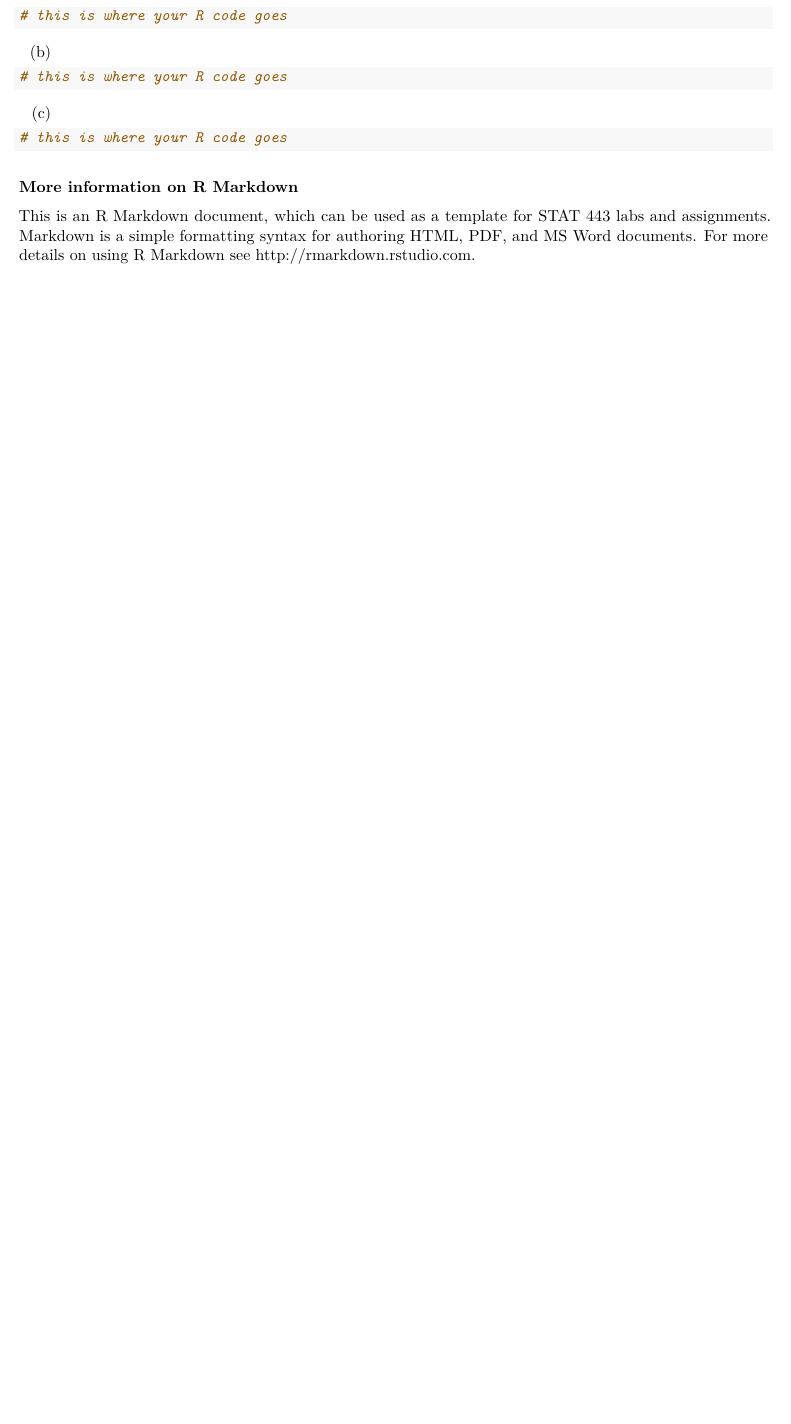
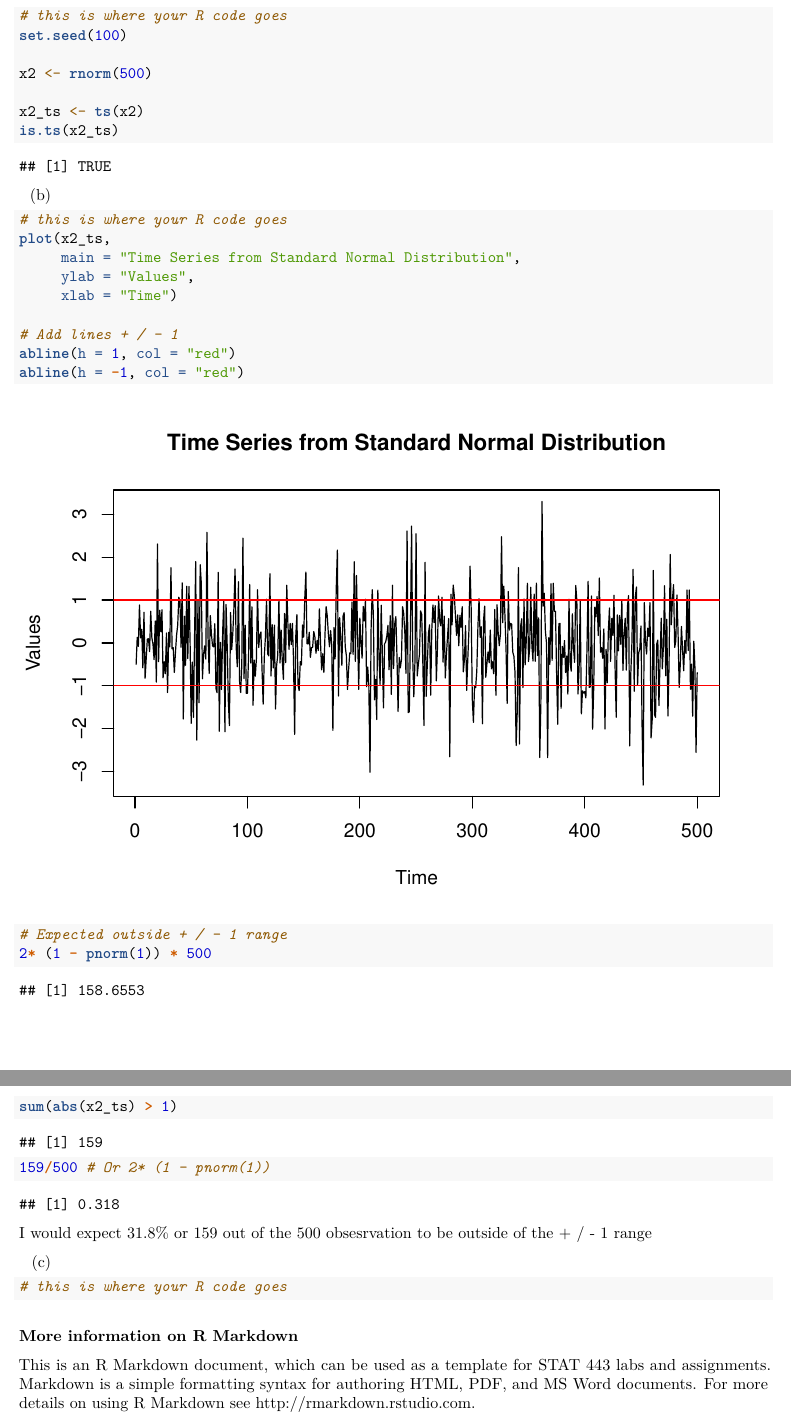
Before and after one commit to LaoAronn/tseries, an R Markdown document (lab01/lab01.Rmd): part of page 3 of 5 before the commit and two parts of pages 3 and 4 of 6 after it, the two joined at a grey line, cut so that both start at the same text, the shorter picture padded with empty space. Rendered offline with R 4.5, knitr and Pandoc, then LaTeX, with nearby package versions.

Commit message:
Finished 2a, b

````diff
--- a/lab01/lab01.Rmd
+++ b/lab01/lab01.Rmd
@@ -67,6 +67,12 @@ extends its y-axis range more. Now, we can easily identify if there's a clear tr
 
 ```{r, echo=TRUE}
 # this is where your R code goes
+set.seed(100)
+
+x2 <- rnorm(500)
+
+x2_ts <- ts(x2)
+is.ts(x2_ts)
 ```
 
 
@@ -74,8 +80,23 @@ extends its y-axis range more. Now, we can easily identify if there's a clear tr
 
 ```{r, echo=TRUE}
 # this is where your R code goes
+plot(x2_ts,
+     main = "Time Series from Standard Normal Distribution",
+     ylab = "Values",
+     xlab = "Time")
+
+# Add lines + / - 1
+abline(h = 1, col = "red")
+abline(h = -1, col = "red")
+
+# Expected outside + / - 1 range
+2* (1 - pnorm(1)) * 500
+sum(abs(x2_ts) > 1)
+159/500 # Or 2* (1 - pnorm(1))
 ```
 
+I would expect 31.8% or 159 out of the 500 obsesrvation to be outside of the
++ / - 1 range
 
 (c)
 
````
